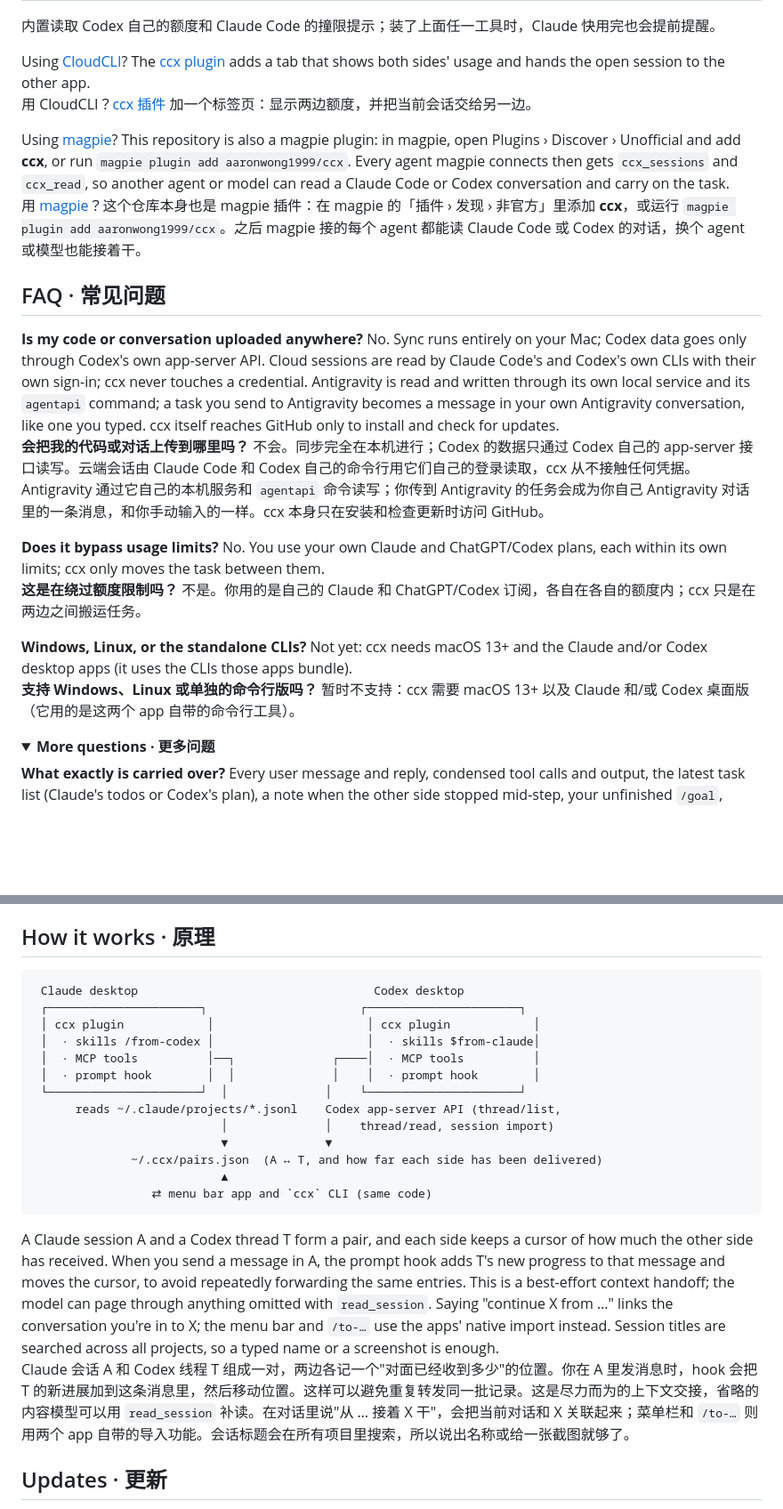
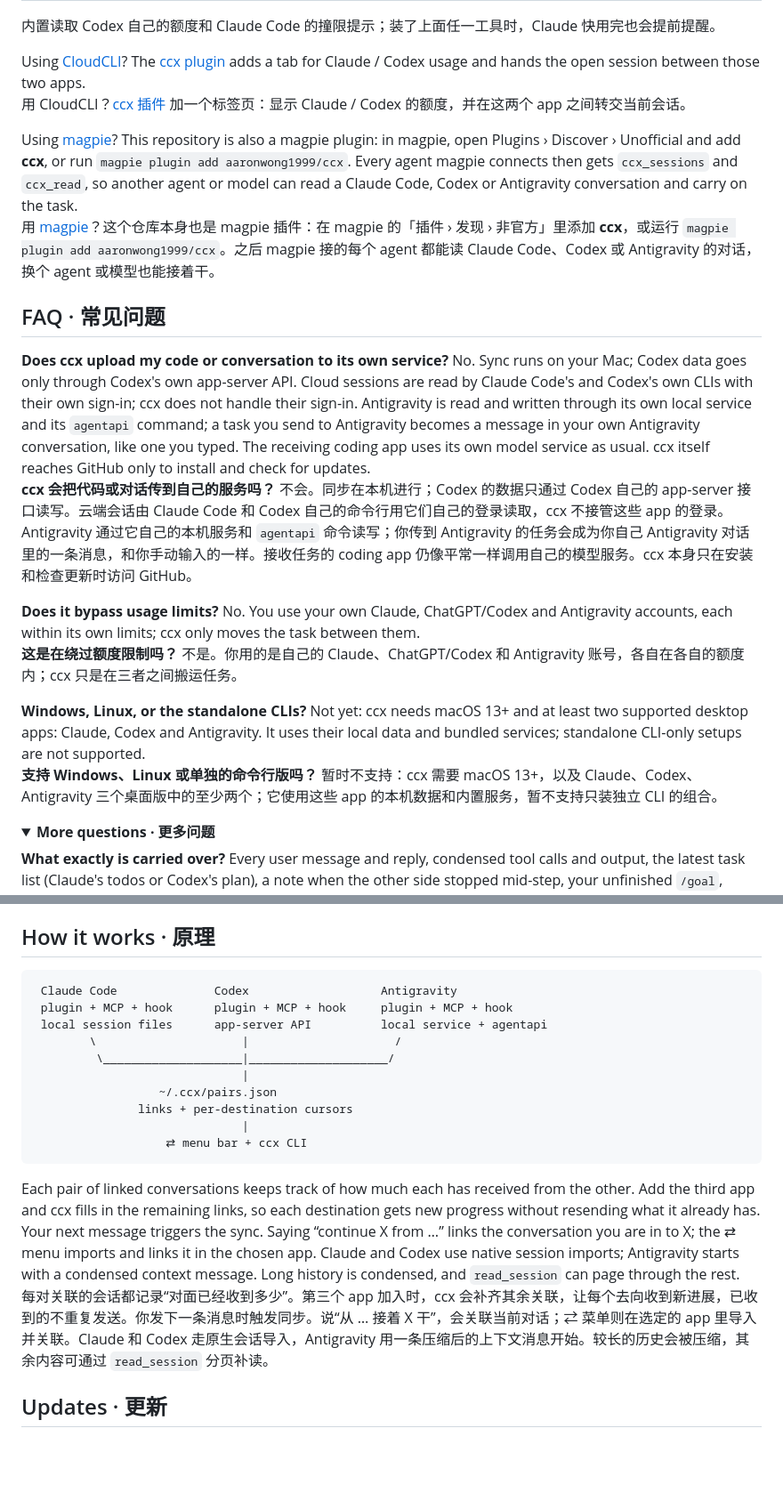
Before and after one commit to AaronWong1999/ccx, a Markdown page: README.md, 2 parts joined by grey strips. Shown at 89% size. Drawn GitHub-style; folded sections open; blank space fills up the shorter version.

````diff
--- a/README.md
+++ b/README.md
@@ -161,22 +170,22 @@ Built in: Codex's own numbers (its app-server's `account/rateLimits/read`), and
 
 内置读取 Codex 自己的额度和 Claude Code 的撞限提示；装了上面任一工具时，Claude 快用完也会提前提醒。
 
-Using [CloudCLI](https://github.com/siteboon/claudecodeui)? The [ccx plugin](https://github.com/AaronWong1999/cloudcli-plugin-ccx) adds a tab that shows both sides' usage and hands the open session to the other app.<br>
-用 CloudCLI？[ccx 插件](https://github.com/AaronWong1999/cloudcli-plugin-ccx) 加一个标签页：显示两边额度，并把当前会话交给另一边。
+Using [CloudCLI](https://github.com/siteboon/claudecodeui)? The [ccx plugin](https://github.com/AaronWong1999/cloudcli-plugin-ccx) adds a tab for Claude / Codex usage and hands the open session between those two apps.<br>
+用 CloudCLI？[ccx 插件](https://github.com/AaronWong1999/cloudcli-plugin-ccx) 加一个标签页：显示 Claude / Codex 的额度，并在这两个 app 之间转交当前会话。
 
-Using [magpie](https://github.com/yetone/magpie)? This repository is also a magpie plugin: in magpie, open Plugins › Discover › Unofficial and add **ccx**, or run `magpie plugin add aaronwong1999/ccx`. Every agent magpie connects then gets `ccx_sessions` and `ccx_read`, so another agent or model can read a Claude Code or Codex conversation and carry on the task.<br>
-用 [magpie](https://github.com/yetone/magpie)？这个仓库本身也是 magpie 插件：在 magpie 的「插件 › 发现 › 非官方」里添加 **ccx**，或运行 `magpie plugin add aaronwong1999/ccx`。之后 magpie 接的每个 agent 都能读 Claude Code 或 Codex 的对话，换个 agent 或模型也能接着干。
+Using [magpie](https://github.com/yetone/magpie)? This repository is also a magpie plugin: in magpie, open Plugins › Discover › Unofficial and add **ccx**, or run `magpie plugin add aaronwong1999/ccx`. Every agent magpie connects then gets `ccx_sessions` and `ccx_read`, so another agent or model can read a Claude Code, Codex or Antigravity conversation and carry on the task.<br>
+用 [magpie](https://github.com/yetone/magpie)？这个仓库本身也是 magpie 插件：在 magpie 的「插件 › 发现 › 非官方」里添加 **ccx**，或运行 `magpie plugin add aaronwong1999/ccx`。之后 magpie 接的每个 agent 都能读 Claude Code、Codex 或 Antigravity 的对话，换个 agent 或模型也能接着干。
 
 ## FAQ · 常见问题
 
-**Is my code or conversation uploaded anywhere?** No. Sync runs entirely on your Mac; Codex data goes only through Codex's own app-server API. Cloud sessions are read by Claude Code's and Codex's own CLIs with their own sign-in; ccx never touches a credential. Antigravity is read and written through its own local service and its `agentapi` command; a task you send to Antigravity becomes a message in your own Antigravity conversation, like one you typed. ccx itself reaches GitHub only to install and check for updates.<br>
-**会把我的代码或对话上传到哪里吗？** 不会。同步完全在本机进行；Codex 的数据只通过 Codex 自己的 app-server 接口读写。云端会话由 Claude Code 和 Codex 自己的命令行用它们自己的登录读取，ccx 从不接触任何凭据。Antigravity 通过它自己的本机服务和 `agentapi` 命令读写；你传到 Antigravity 的任务会成为你自己 Antigravity 对话里的一条消息，和你手动输入的一样。ccx 本身只在安装和检查更新时访问 GitHub。
+**Does ccx upload my code or conversation to its own service?** No. Sync runs on your Mac; Codex data goes only through Codex's own app-server API. Cloud sessions are read by Claude Code's and Codex's own CLIs with their own sign-in; ccx does not handle their sign-in. Antigravity is read and written through its own local service and its `agentapi` command; a task you send to Antigravity becomes a message in your own Antigravity conversation, like one you typed. The receiving coding app uses its own model service as usual. ccx itself reaches GitHub only to install and check for updates.<br>
+**ccx 会把代码或对话传到自己的服务吗？** 不会。同步在本机进行；Codex 的数据只通过 Codex 自己的 app-server 接口读写。云端会话由 Claude Code 和 Codex 自己的命令行用它们自己的登录读取，ccx 不接管这些 app 的登录。Antigravity 通过它自己的本机服务和 `agentapi` 命令读写；你传到 Antigravity 的任务会成为你自己 Antigravity 对话里的一条消息，和你手动输入的一样。接收任务的 coding app 仍像平常一样调用自己的模型服务。ccx 本身只在安装和检查更新时访问 GitHub。
 
-**Does it bypass usage limits?** No. You use your own Claude and ChatGPT/Codex plans, each within its own limits; ccx only moves the task between them.<br>
-**这是在绕过额度限制吗？** 不是。你用的是自己的 Claude 和 ChatGPT/Codex 订阅，各自在各自的额度内；ccx 只是在两边之间搬运任务。
+**Does it bypass usage limits?** No. You use your own Claude, ChatGPT/Codex and Antigravity accounts, each within its own limits; ccx only moves the task between them.<br>
+**这是在绕过额度限制吗？** 不是。你用的是自己的 Claude、ChatGPT/Codex 和 Antigravity 账号，各自在各自的额度内；ccx 只是在三者之间搬运任务。
 
-**Windows, Linux, or the standalone CLIs?** Not yet: ccx needs macOS 13+ and the Claude and/or Codex desktop apps (it uses the CLIs those apps bundle).<br>
-**支持 Windows、Linux 或单独的命令行版吗？** 暂时不支持：ccx 需要 macOS 13+ 以及 Claude 和/或 Codex 桌面版（它用的是这两个 app 自带的命令行工具）。
+**Windows, Linux, or the standalone CLIs?** Not yet: ccx needs macOS 13+ and at least two supported desktop apps: Claude, Codex and Antigravity. It uses their local data and bundled services; standalone CLI-only setups are not supported.<br>
+**支持 Windows、Linux 或单独的命令行版吗？** 暂时不支持：ccx 需要 macOS 13+，以及 Claude、Codex、Antigravity 三个桌面版中的至少两个；它使用这些 app 的本机数据和内置服务，暂不支持只装独立 CLI 的组合。
 
 <details>
 <summary><b>More questions · 更多问题</b></summary>
@@ -203,23 +212,20 @@ Using [magpie](https://github.com/yetone/magpie)? This repository is also a magp
 ## How it works · 原理
 
 ```
- Claude desktop                                  Codex desktop
- ┌──────────────────────┐                      ┌──────────────────────┐
- │ ccx plugin            │                      │ ccx plugin            │
- │  · skills /from-codex │                      │  · skills $from-claude│
- │  · MCP tools          │──┐              ┌────│  · MCP tools          │
- │  · prompt hook        │  │              │    │  · prompt hook        │
- └──────────────────────┘  │              │    └──────────────────────┘
-      reads ~/.claude/projects/*.jsonl    Codex app-server API (thread/list,
-                           │              │    thread/read, session import)
-                           ▼              ▼
-              ~/.ccx/pairs.json  (A ↔ T, and how far each side has been delivered)
-                           ▲
-                 ⇄ menu bar app and `ccx` CLI (same code)
+ Claude Code              Codex                   Antigravity
+ plugin + MCP + hook      plugin + MCP + hook     plugin + MCP + hook
+ local session files      app-server API          local service + agentapi
+        \                     |                     /
+         \____________________|____________________/
+                              |
+                  ~/.ccx/pairs.json
+               links + per-destination cursors
+                              |
+                   ⇄ menu bar + ccx CLI
 ```
 
-A Claude session A and a Codex thread T form a pair, and each side keeps a cursor of how much the other side has received. When you send a message in A, the prompt hook adds T's new progress to that message and moves the cursor, to avoid repeatedly forwarding the same entries. This is a best-effort context handoff; the model can page through anything omitted with `read_session`. Saying "continue X from …" links the conversation you're in to X; the menu bar and `/to-…` use the apps' native import instead. Session titles are searched across all projects, so a typed name or a screenshot is enough.<br>
-Claude 会话 A 和 Codex 线程 T 组成一对，两边各记一个"对面已经收到多少"的位置。你在 A 里发消息时，hook 会把 T 的新进展加到这条消息里，然后移动位置。这样可以避免重复转发同一批记录。这是尽力而为的上下文交接，省略的内容模型可以用 `read_session` 补读。在对话里说"从 … 接着 X 干"，会把当前对话和 X 关联起来；菜单栏和 `/to-…` 则用两个 app 自带的导入功能。会话标题会在所有项目里搜索，所以说出名称或给一张截图就够了。
+Each pair of linked conversations keeps track of how much each has received from the other. Add the third app and ccx fills in the remaining links, so each destination gets new progress without resending what it already has. Your next message triggers the sync. Saying “continue X from …” links the conversation you are in to X; the ⇄ menu imports and links it in the chosen app. Claude and Codex use native session imports; Antigravity starts with a condensed context message. Long history is condensed, and `read_session` can page through the rest.<br>
+每对关联的会话都记录“对面已经收到多少”。第三个 app 加入时，ccx 会补齐其余关联，让每个去向收到新进展，已收到的不重复发送。你发下一条消息时触发同步。说“从 … 接着 X 干”，会关联当前对话；⇄ 菜单则在选定的 app 里导入并关联。Claude 和 Codex 走原生会话导入，Antigravity 用一条压缩后的上下文消息开始。较长的历史会被压缩，其余内容可通过 `read_session` 分页补读。
 
 ## Updates · 更新
 
````
Also changed, not shown: other parts of README.md (+54 -45 lines), docs/RELEASING.md (+7 -7 lines), docs/hero.png, 2 other files.
